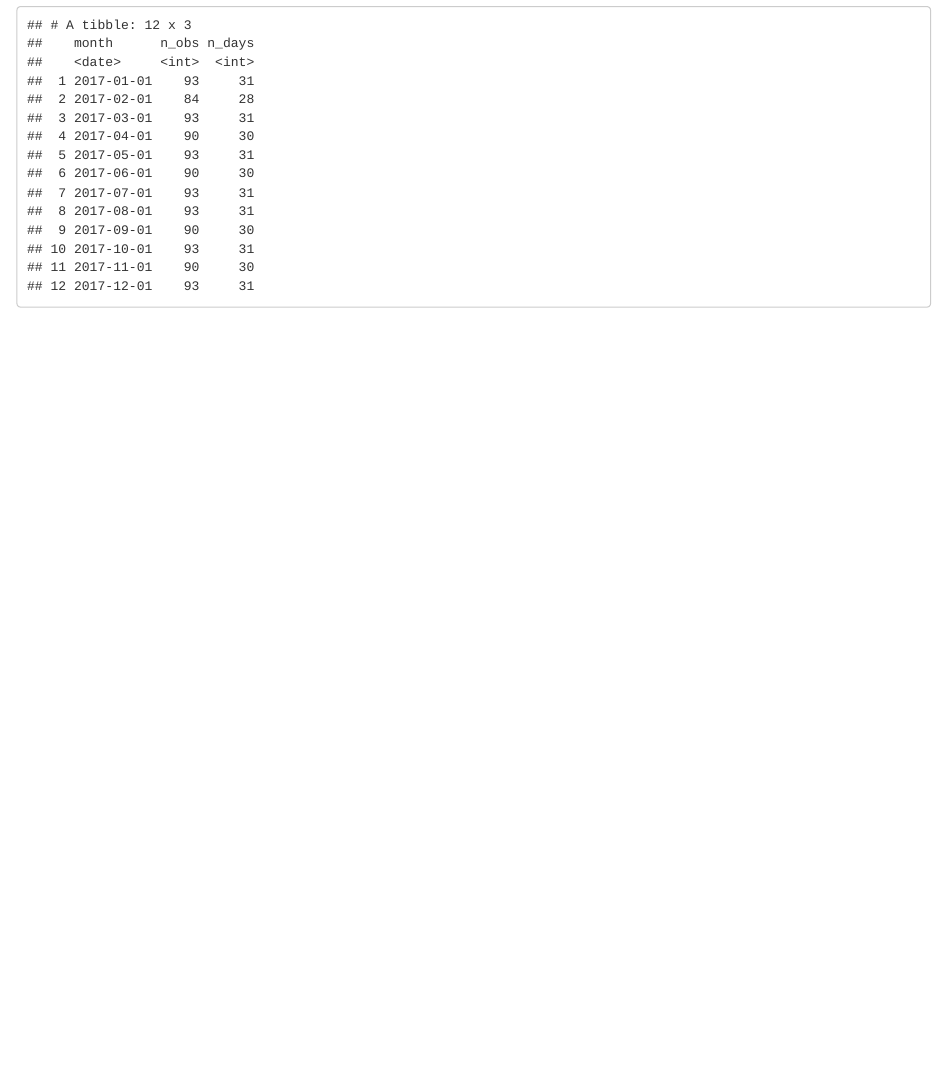
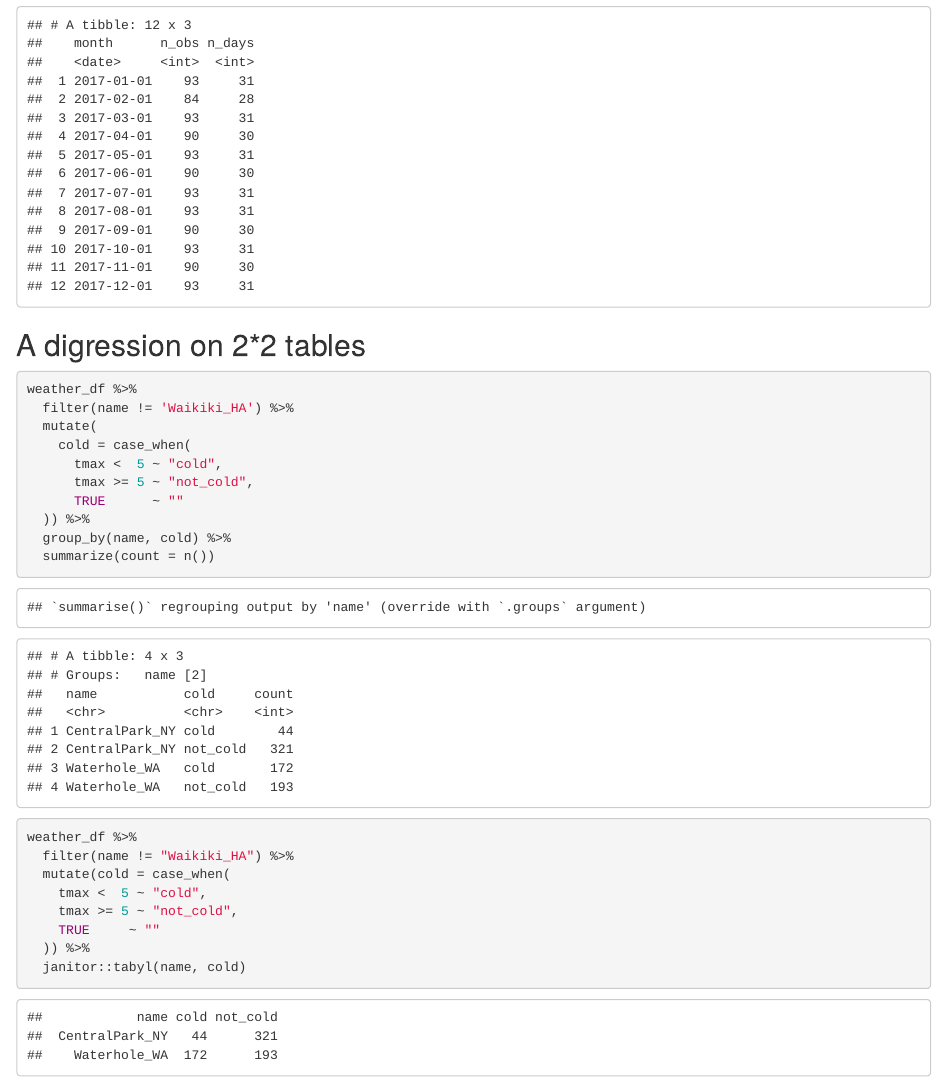
Before and after one commit to tiffanyfeng520/P8105_Data_Science, an R Markdown document (3_Visualization_and_EDA/eda.Rmd): the page in a window 1100 px wide, from 3820 px down. The pictures show the output file 3_Visualization_and_EDA/eda.html that the author committed with the source, opened offline.

Commit message:
2*2 tables

````diff
--- a/3_Visualization_and_EDA/eda.Rmd
+++ b/3_Visualization_and_EDA/eda.Rmd
@@ -96,3 +96,30 @@ weather_df %>%
     n_obs = n(),
     n_days = n_distinct(date))
 ```
+
+## A digression on 2*2 tables
+
+```{r}
+weather_df %>%
+  filter(name != 'Waikiki_HA') %>%
+  mutate(
+    cold = case_when(
+      tmax <  5 ~ "cold",
+      tmax >= 5 ~ "not_cold",
+      TRUE      ~ ""
+  )) %>%
+  group_by(name, cold) %>%
+  summarize(count = n())
+```
+
+
+```{r}
+weather_df %>%
+  filter(name != "Waikiki_HA") %>%
+  mutate(cold = case_when(
+    tmax <  5 ~ "cold",
+    tmax >= 5 ~ "not_cold",
+    TRUE     ~ ""
+  )) %>%
+  janitor::tabyl(name, cold)
+```
````
Also changed, not shown: 3_Visualization_and_EDA/eda.html.
